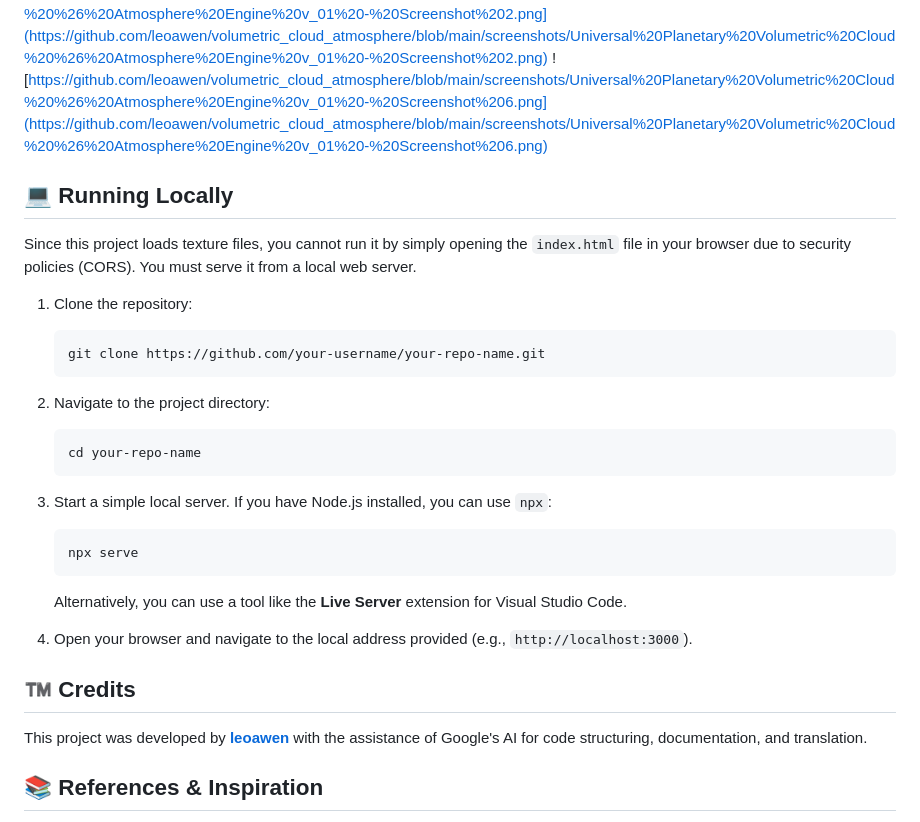
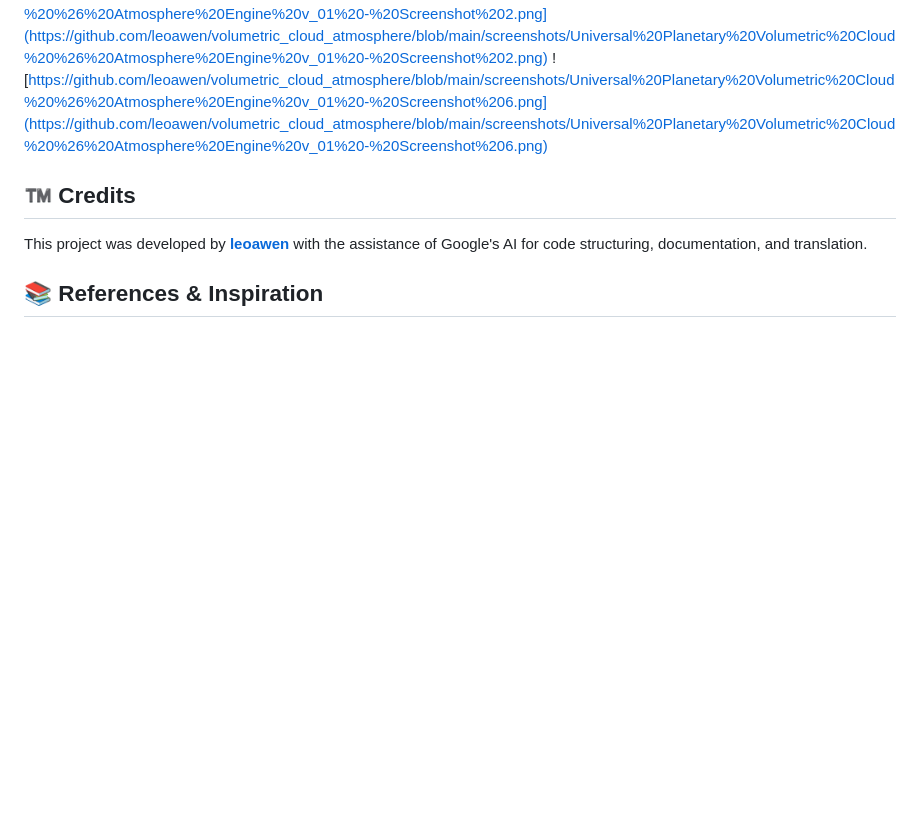
Before and after one commit to leoawen/volumetric_cloud_atmosphere_scattering, a Markdown page: README.md, the part around the change. Rendered like a GitHub page; blank space fills up the shorter version.

````diff
--- a/README.md
+++ b/README.md
@@ -70,26 +70,6 @@ The final image is assembled:
 ![https://github.com/leoawen/volumetric_cloud_atmosphere/blob/main/screenshots/Universal%20Planetary%20Volumetric%20Cloud%20%26%20Atmosphere%20Engine%20v_01%20-%20Screenshot%202.png](https://github.com/leoawen/volumetric_cloud_atmosphere/blob/main/screenshots/Universal%20Planetary%20Volumetric%20Cloud%20%26%20Atmosphere%20Engine%20v_01%20-%20Screenshot%202.png)
 ![https://github.com/leoawen/volumetric_cloud_atmosphere/blob/main/screenshots/Universal%20Planetary%20Volumetric%20Cloud%20%26%20Atmosphere%20Engine%20v_01%20-%20Screenshot%206.png](https://github.com/leoawen/volumetric_cloud_atmosphere/blob/main/screenshots/Universal%20Planetary%20Volumetric%20Cloud%20%26%20Atmosphere%20Engine%20v_01%20-%20Screenshot%206.png)
 
-## 💻 Running Locally
-
-Since this project loads texture files, you cannot run it by simply opening the `index.html` file in your browser due to security policies (CORS). You must serve it from a local web server.
-
-1.  Clone the repository:
-    ```bash
-    git clone https://github.com/your-username/your-repo-name.git
-    ```
-2.  Navigate to the project directory:
-    ```bash
-    cd your-repo-name
-    ```
-3.  Start a simple local server. If you have Node.js installed, you can use `npx`:
-    ```bash
-    npx serve
-    ```
-    Alternatively, you can use a tool like the **Live Server** extension for Visual Studio Code.
-
-4.  Open your browser and navigate to the local address provided (e.g., `http://localhost:3000`).
-
 ## ™️ Credits
 
 This project was developed by **[leoawen](https://github.com/leoawen)** with the assistance of Google's AI for code structuring, documentation, and translation.
````
